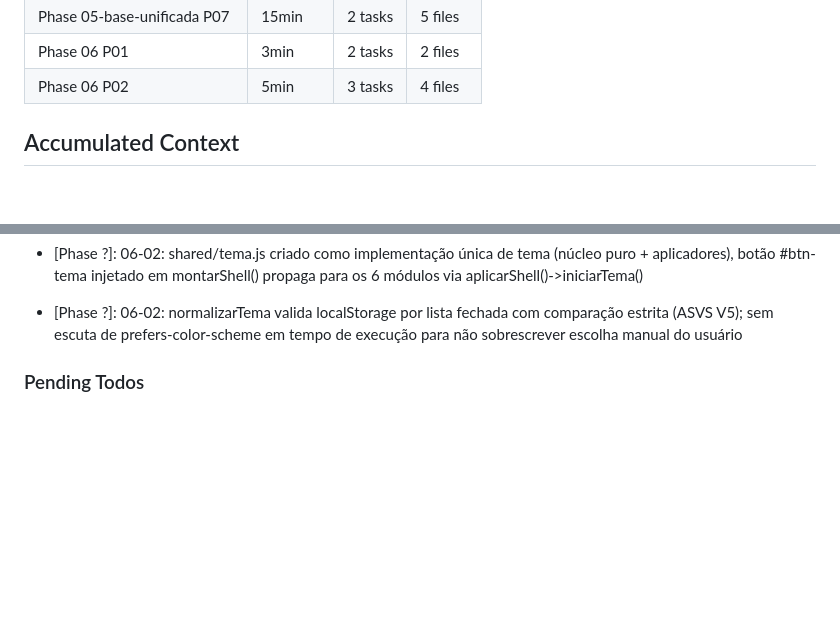
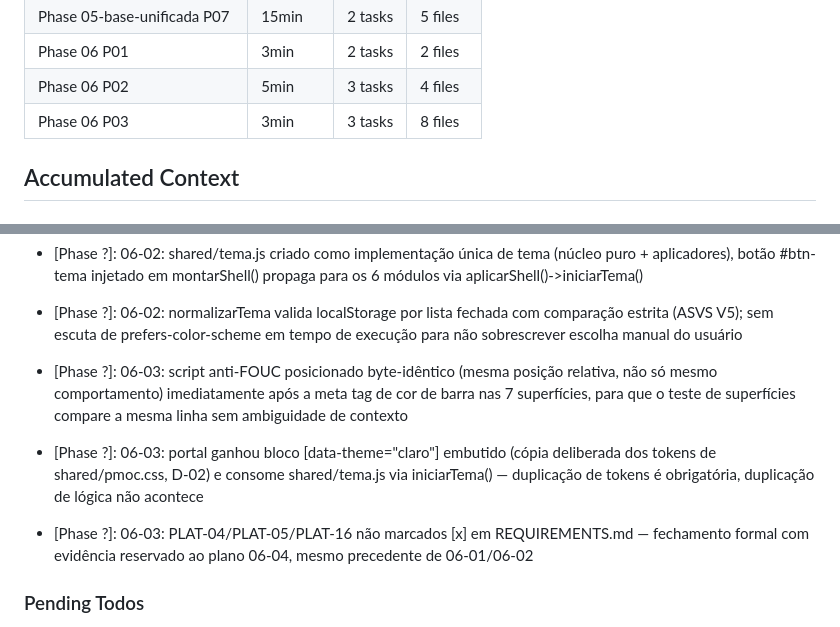
Before and after one commit to lucianoET/pmoc, a Markdown page: .planning/STATE.md, 2 parts joined by grey strips. GitHub-like rendering; blank space fills up the shorter version.

```diff
--- a/.planning/STATE.md
+++ b/.planning/STATE.md
@@ -73,6 +73,7 @@ Progress: [████████░░] 82% (v2.0)
 | Phase 05-base-unificada P07 | 15min | 2 tasks | 5 files |
 | Phase 06 P01 | 3min | 2 tasks | 2 files |
 | Phase 06 P02 | 5min | 3 tasks | 4 files |
+| Phase 06 P03 | 3min | 3 tasks | 8 files |
 
 ## Accumulated Context
 
@@ -113,6 +114,9 @@ Decisões completas em PROJECT.md (Key Decisions). Relevantes agora:
 - [Phase ?]: 06-01: token --accent-texto criado em shared/pmoc.css porque --accent e declarado por modulo (mesma especificidade, cascata posterior) e a folha comum nao consegue redefini-lo por tema
 - [Phase ?]: 06-02: shared/tema.js criado como implementação única de tema (núcleo puro + aplicadores), botão #btn-tema injetado em montarShell() propaga para os 6 módulos via aplicarShell()->iniciarTema()
 - [Phase ?]: 06-02: normalizarTema valida localStorage por lista fechada com comparação estrita (ASVS V5); sem escuta de prefers-color-scheme em tempo de execução para não sobrescrever escolha manual do usuário
+- [Phase ?]: 06-03: script anti-FOUC posicionado byte-idêntico (mesma posição relativa, não só mesmo comportamento) imediatamente após a meta tag de cor de barra nas 7 superfícies, para que o teste de superfícies compare a mesma linha sem ambiguidade de contexto
+- [Phase ?]: 06-03: portal ganhou bloco [data-theme="claro"] embutido (cópia deliberada dos tokens de shared/pmoc.css, D-02) e consome shared/tema.js via iniciarTema() — duplicação de tokens é obrigatória, duplicação de lógica não acontece
+- [Phase ?]: 06-03: PLAT-04/PLAT-05/PLAT-16 não marcados [x] em REQUIREMENTS.md — fechamento formal com evidência reservado ao plano 06-04, mesmo precedente de 06-01/06-02
 
 ### Pending Todos
 
```
Also changed, not shown: other parts of .planning/STATE.md (+8 -8 lines), .planning/ROADMAP.md (+2 -2 lines), 1 other file.
